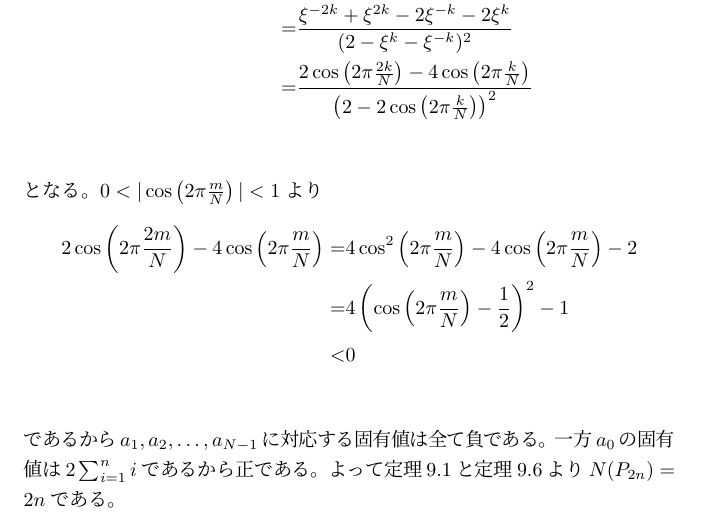
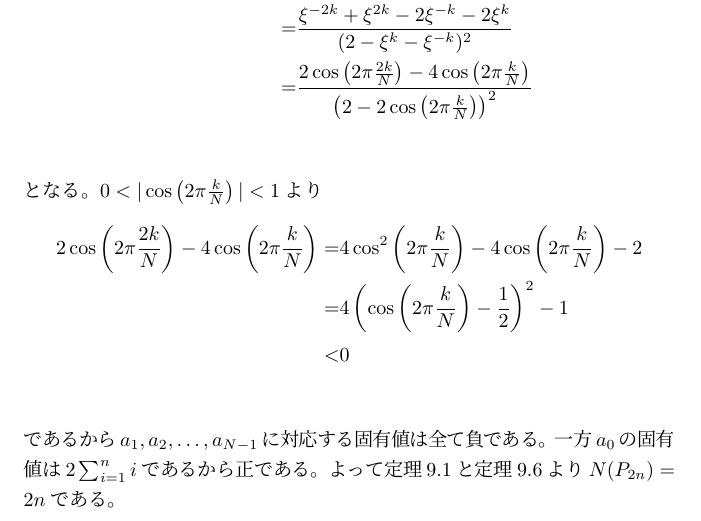
Before and after one commit to maspypy/a_course_in_combinatorics, a LaTeX document (main.tex, which reads chap9/C.tex): part of page 16 of 17, cut so that both start at the same text. Compiled offline with pLaTeX and dvipdfmx.

Commit message:
Update C.tex
添え字ミスってました...。

```diff
--- a/chap9/C.tex
+++ b/chap9/C.tex
@@ -15,11 +15,11 @@ $$\sum_{j=0}^{N-1} c_{ij}\xi^{kj} = \xi^{mk} \xi^{kj}$$
   =& \frac{\xi^{-2k}+\xi^{2k}-2\xi^{-k}-2\xi^{k}}{(2-\xi^k-\xi^{-k})^2}\\
   =& \frac{2\cos\left(2\pi \frac{2k}{N}\right)-4\cos\left(2\pi \frac{k}{N}\right)}{\left(2-2\cos\left(2\pi \frac{k}{N}\right)\right)^2}\\
 \end{align*}
-となる。$0<|\cos\left(2\pi \frac{m}{N}\right)|<1$より
+となる。$0<|\cos\left(2\pi \frac{k}{N}\right)|<1$より
 \begin{align*}
-2\cos\left(2\pi \frac{2m}{N}\right)-4\cos\left(2\pi \frac{m}{N}\right)
-=&4\cos^2\left(2\pi \frac{m}{N}\right)-4\cos\left(2\pi \frac{m}{N}\right)-2\\
-=&4\left(\cos\left(2\pi \frac{m}{N}\right)-\frac{1}{2}\right)^2-1\\
+  2\cos\left(2\pi \frac{2k}{N}\right)-4\cos\left(2\pi \frac{k}{N}\right)
+  =&4\cos^2\left(2\pi \frac{k}{N}\right)-4\cos\left(2\pi \frac{k}{N}\right)-2\\
+  =&4\left(\cos\left(2\pi \frac{k}{N}\right)-\frac{1}{2}\right)^2-1\\
   < &0\\
 \end{align*}
 であるから$a_{1},a_{2},\ldots,a_{N-1}$に対応する固有値は全て負である。一方$a_0$の固有値は$2\sum_{i=1}^n i$であるから正である。よって定理9.1と定理9.6より$N(P_{2n})=2n$である。
```
Lines whose indentation alone changed are shown as unchanged.
